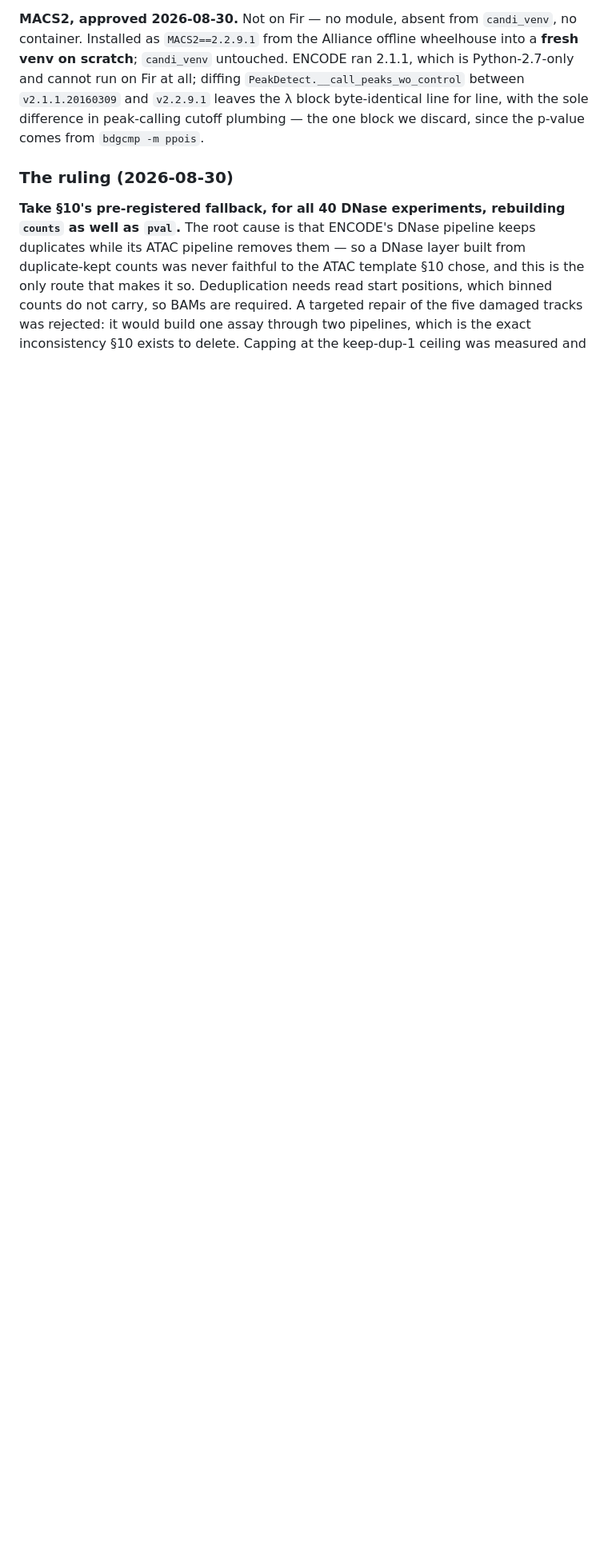
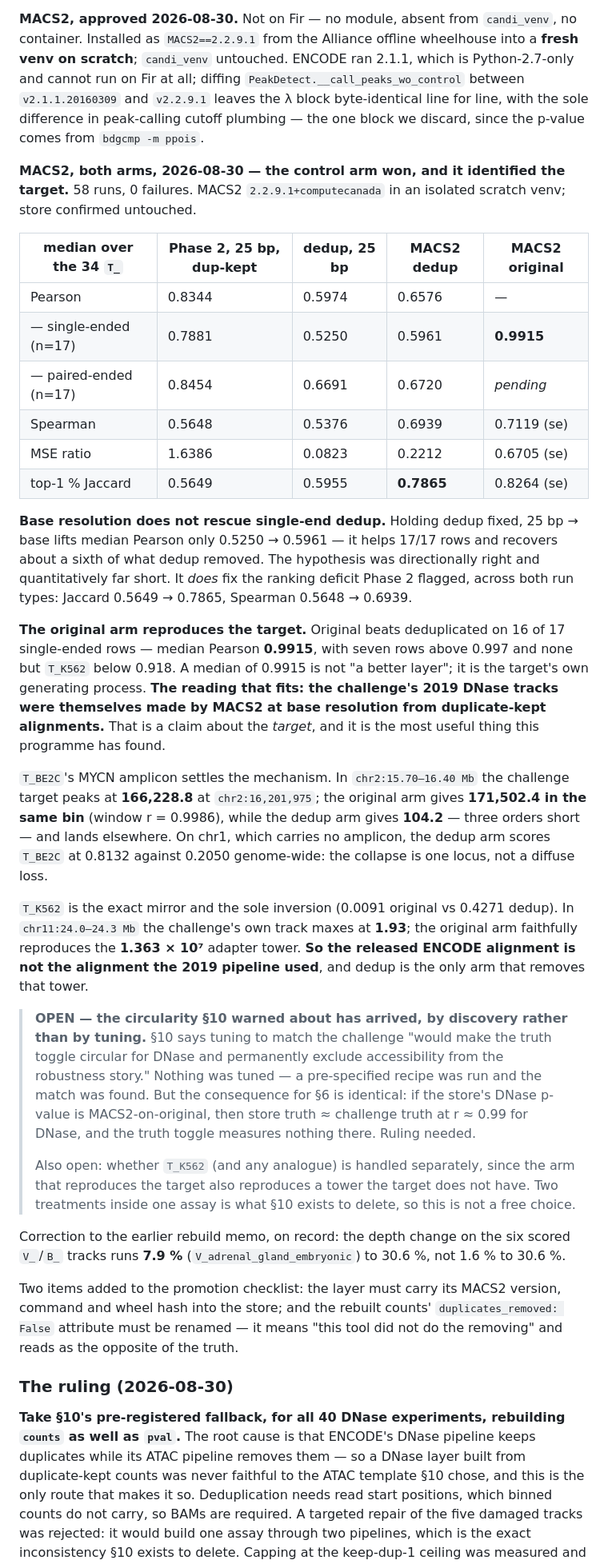
Before and after one commit to mehdiforoozandeh/CANDII, a Markdown page: plan/BENCHMARK_DESIGN.md, the part around the change. Shown at 80% size. Drawn GitHub-style; blank space fills up the shorter version.

Commit message:
t78: the control arm reproduces the 2019 target, and that is a problem
58 MACS2 runs, 0 failures. Base resolution does not rescue single-end dedup: it
lifts median Pearson 0.5250 to 0.5961, helping every row but recovering about a
sixth of what dedup removed. It does fix the ranking deficit Phase 2 flagged --
Jaccard 0.5649 to 0.7865, Spearman 0.5648 to 0.6939.

The original arm beats deduplicated on 16 of 17 single-ended rows at median
Pearson 0.9915, seven rows above 0.997. That is not a better layer, it is the
target's generating process: the challenge's 2019 DNase tracks were themselves
made by MACS2 at base resolution from duplicate-kept alignments.

T_BE2C's MYCN amplicon settles the mechanism. The challenge target peaks at
166,228.8; the original arm gives 171,502.4 in the same bin, the dedup arm 104.2
somewhere else. On chr1, which has no amplicon, the dedup arm scores 0.8132
against 0.2050 genome-wide -- the collapse is one locus.

T_K562 is the mirror and the sole inversion. The challenge's own track maxes at
1.93 where the original arm reproduces the 1.363e7 adapter tower, so the released
ENCODE alignment is not the alignment the 2019 pipeline used.

Which leaves the circularity section 10 warned about, arrived at by discovery
rather than tuning: if the store's DNase p-value is MACS2-on-original then store
truth and challenge truth agree at r about 0.99, and section 6's toggle measures
nothing for DNase. That needs a ruling, as does K562, since the arm that
reproduces the target also reproduces a tower the target lacks.

Co-Authored-By: Claude Opus 5 <noreply@anthropic.com>

```diff
--- a/plan/BENCHMARK_DESIGN.md
+++ b/plan/BENCHMARK_DESIGN.md
@@ -750,6 +750,59 @@ diffing `PeakDetect.__call_peaks_wo_control` between `v2.1.1.20160309` and `v2.2
 block byte-identical line for line, with the sole difference in peak-calling cutoff plumbing — the
 one block we discard, since the p-value comes from `bdgcmp -m ppois`.
 
+**MACS2, both arms, 2026-08-30 — the control arm won, and it identified the target.** 58 runs, 0
+failures. MACS2 `2.2.9.1+computecanada` in an isolated scratch venv; store confirmed untouched.
+
+| median over the 34 `T_` | Phase 2, 25 bp, dup-kept | dedup, 25 bp | MACS2 dedup | MACS2 original |
+|---|---|---|---|---|
+| Pearson | 0.8344 | 0.5974 | 0.6576 | — |
+| — single-ended (n=17) | 0.7881 | 0.5250 | 0.5961 | **0.9915** |
+| — paired-ended (n=17) | 0.8454 | 0.6691 | 0.6720 | *pending* |
+| Spearman | 0.5648 | 0.5376 | 0.6939 | 0.7119 (se) |
+| MSE ratio | 1.6386 | 0.0823 | 0.2212 | 0.6705 (se) |
+| top-1 % Jaccard | 0.5649 | 0.5955 | **0.7865** | 0.8264 (se) |
+
+**Base resolution does not rescue single-end dedup.** Holding dedup fixed, 25 bp → base lifts median
+Pearson only 0.5250 → 0.5961 — it helps 17/17 rows and recovers about a sixth of what dedup removed.
+The hypothesis was directionally right and quantitatively far short. It *does* fix the ranking
+deficit Phase 2 flagged, across both run types: Jaccard 0.5649 → 0.7865, Spearman 0.5648 → 0.6939.
+
+**The original arm reproduces the target.** Original beats deduplicated on 16 of 17 single-ended
+rows — median Pearson **0.9915**, with seven rows above 0.997 and none but `T_K562` below 0.918.
+A median of 0.9915 is not "a better layer"; it is the target's own generating process. **The reading
+that fits: the challenge's 2019 DNase tracks were themselves made by MACS2 at base resolution from
+duplicate-kept alignments.** That is a claim about the *target*, and it is the most useful thing
+this programme has found.
+
+`T_BE2C`'s MYCN amplicon settles the mechanism. In `chr2:15.70–16.40 Mb` the challenge target peaks
+at **166,228.8** at `chr2:16,201,975`; the original arm gives **171,502.4 in the same bin**
+(window r = 0.9986), while the dedup arm gives **104.2** — three orders short — and lands elsewhere.
+On chr1, which carries no amplicon, the dedup arm scores `T_BE2C` at 0.8132 against 0.2050
+genome-wide: the collapse is one locus, not a diffuse loss.
+
+`T_K562` is the exact mirror and the sole inversion (0.0091 original vs 0.4271 dedup). In
+`chr11:24.0–24.3 Mb` the challenge's own track maxes at **1.93**; the original arm faithfully
+reproduces the **1.363 × 10⁷** adapter tower. **So the released ENCODE alignment is not the
+alignment the 2019 pipeline used**, and dedup is the only arm that removes that tower.
+
+> **OPEN — the circularity §10 warned about has arrived, by discovery rather than by tuning.**
+> §10 says tuning to match the challenge "would make the truth toggle circular for DNase and
+> permanently exclude accessibility from the robustness story." Nothing was tuned — a
+> pre-specified recipe was run and the match was found. But the consequence for §6 is identical:
+> if the store's DNase p-value is MACS2-on-original, then store truth ≈ challenge truth at r ≈ 0.99
+> for DNase, and the truth toggle measures nothing there. Ruling needed.
+>
+> Also open: whether `T_K562` (and any analogue) is handled separately, since the arm that
+> reproduces the target also reproduces a tower the target does not have. Two treatments inside one
+> assay is what §10 exists to delete, so this is not a free choice.
+
+Correction to the earlier rebuild memo, on record: the depth change on the six scored `V_`/`B_`
+tracks runs **7.9 %** (`V_adrenal_gland_embryonic`) to 30.6 %, not 1.6 % to 30.6 %.
+
+Two items added to the promotion checklist: the layer must carry its MACS2 version, command and
+wheel hash into the store; and the rebuilt counts' `duplicates_removed: False` attribute must be
+renamed — it means "this tool did not do the removing" and reads as the opposite of the truth.
+
 ### The ruling (2026-08-30)
 
 **Take §10's pre-registered fallback, for all 40 DNase experiments, rebuilding `counts` as well as
```
